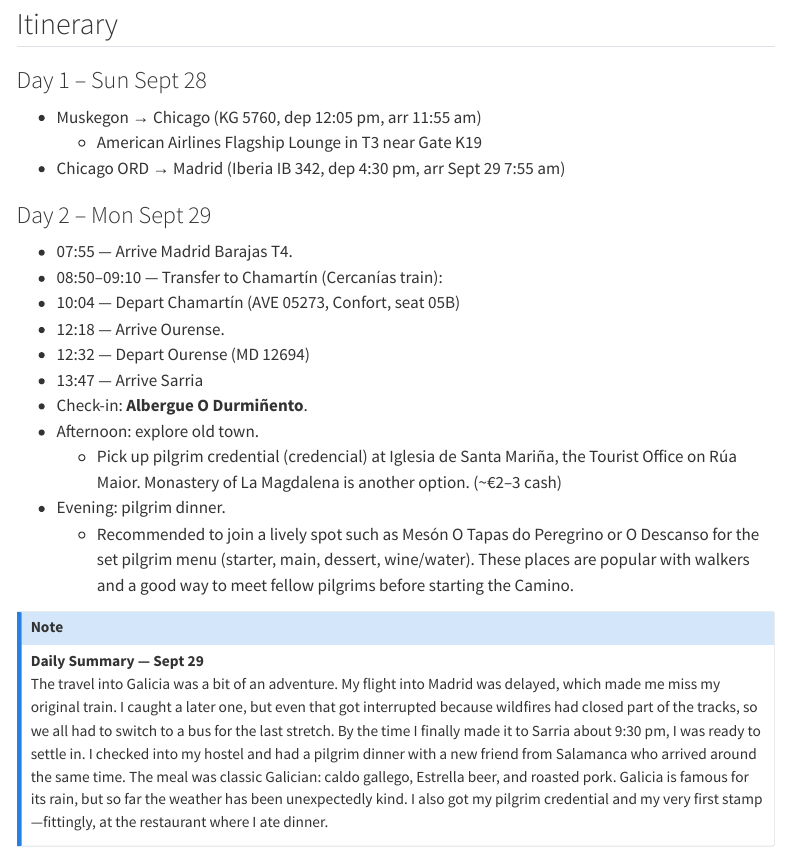
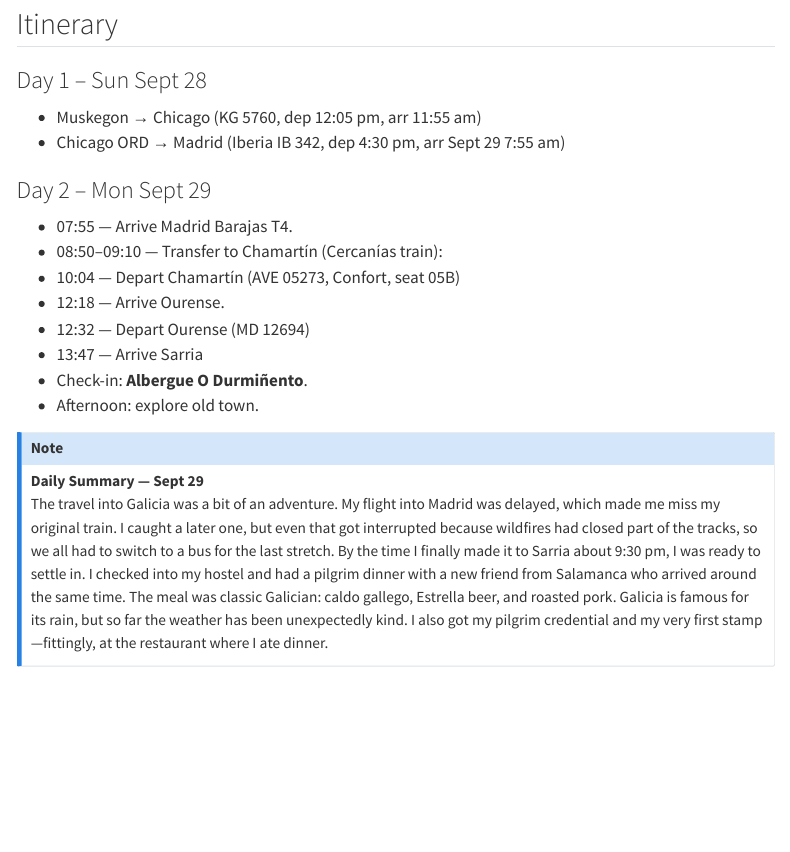
Before and after one commit to davandyke/spain-2025, a Quarto document (spain-2025-itinerary.qmd): the page in a window 1100 px wide, from 80 px down. Rendered offline with R 4.5, knitr and Pandoc in place of Quarto, with nearby package versions; menus at the side of the page are left out.

Commit message:
cleaned up day 1

```diff
--- a/spain-2025-itinerary.qmd
+++ b/spain-2025-itinerary.qmd
@@ -10,7 +10,6 @@ format:
 
 ### Day 1 – Sun Sept 28
 - Muskegon → Chicago (KG 5760, dep 12:05 pm, arr 11:55 am)
-  - American Airlines Flagship Lounge in T3 near Gate K19
 - Chicago ORD → Madrid (Iberia IB 342, dep 4:30 pm, arr Sept 29 7:55 am)
 
 ### Day 2 – Mon Sept 29
@@ -22,9 +21,6 @@ format:
 - 13:47 — Arrive Sarria
 - Check-in: **Albergue O Durmiñento**.
 - Afternoon: explore old town.
-  - Pick up pilgrim credential (credencial) at Iglesia de Santa Mariña, the Tourist Office on Rúa Maior. Monastery of La Magdalena is another option. (~€2–3 cash)
-- Evening: pilgrim dinner.
-  - Recommended to join a lively spot such as Mesón O Tapas do Peregrino or O Descanso for the set pilgrim menu (starter, main, dessert, wine/water). These places are popular with walkers and a good way to meet fellow pilgrims before starting the Camino.
 
 ::: {.callout-note}
 **Daily Summary — Sept 29**
```
